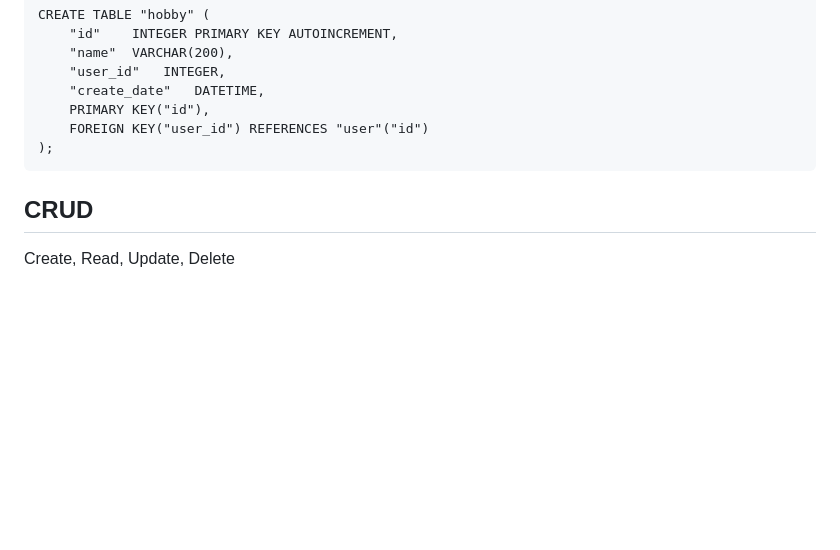
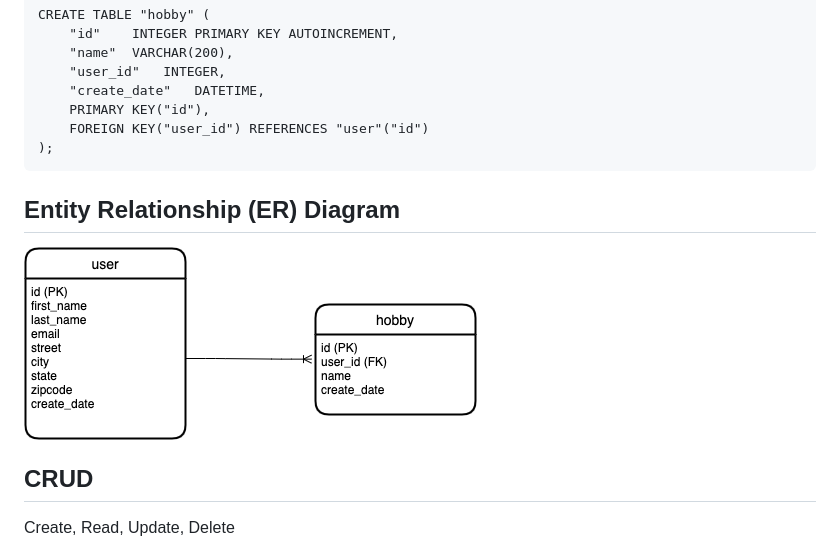
Before and after one commit to erwindev/shecancodeit-website-setup, a Markdown page: docs/dbtutorial.md, the part around the change. GitHub-like rendering; pictures changed too: docs/dbtutorial.png (added); blank space fills up the shorter version.

Commit message:
added ER diagram

````diff
--- a/docs/dbtutorial.md
+++ b/docs/dbtutorial.md
@@ -27,6 +27,9 @@ CREATE TABLE "hobby" (
 	FOREIGN KEY("user_id") REFERENCES "user"("id")
 );
 ```
+
+## Entity Relationship (ER) Diagram
+![ER Diagram](dbtutorial.png)
 
 ## CRUD
 Create, Read, Update, Delete
````
